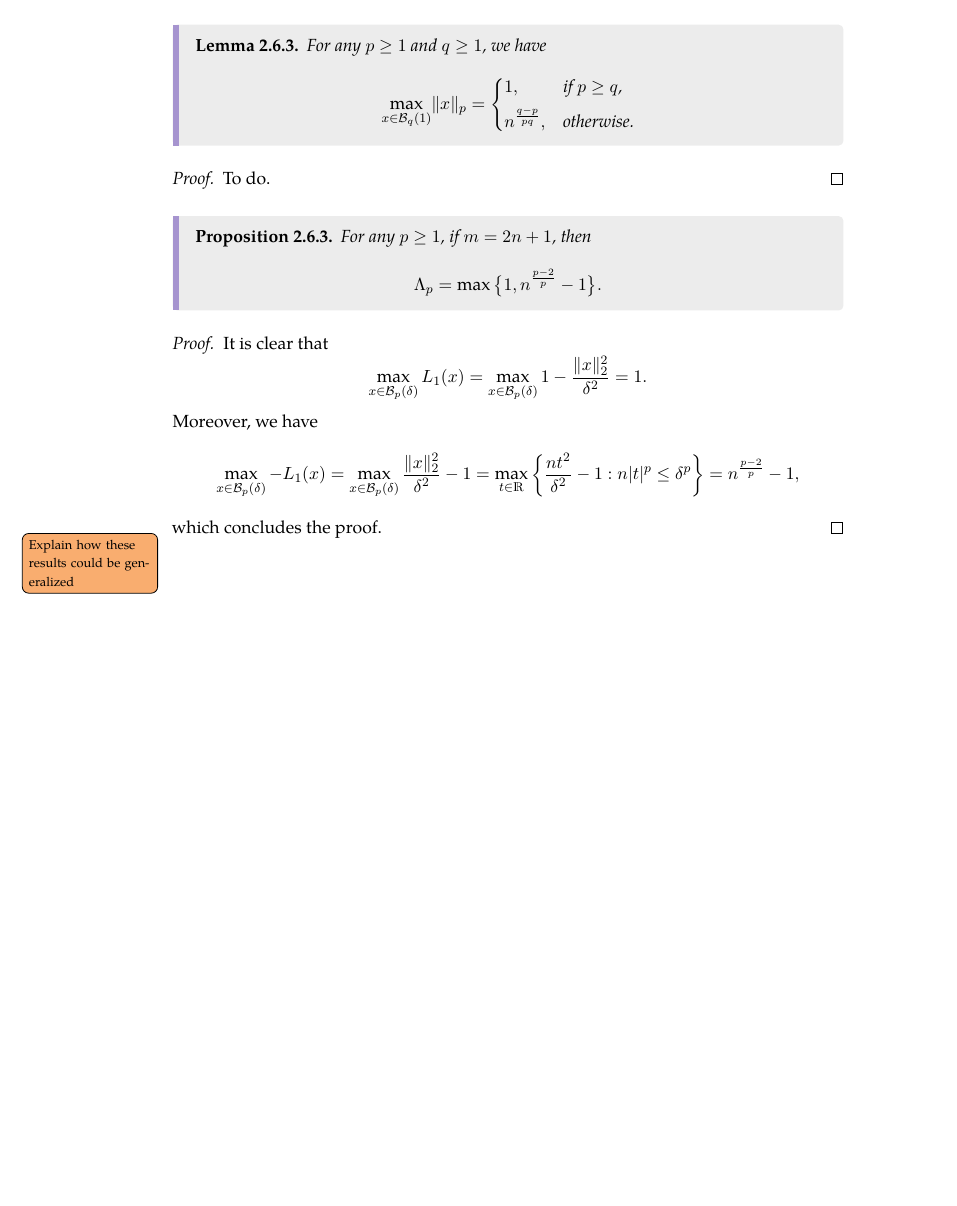
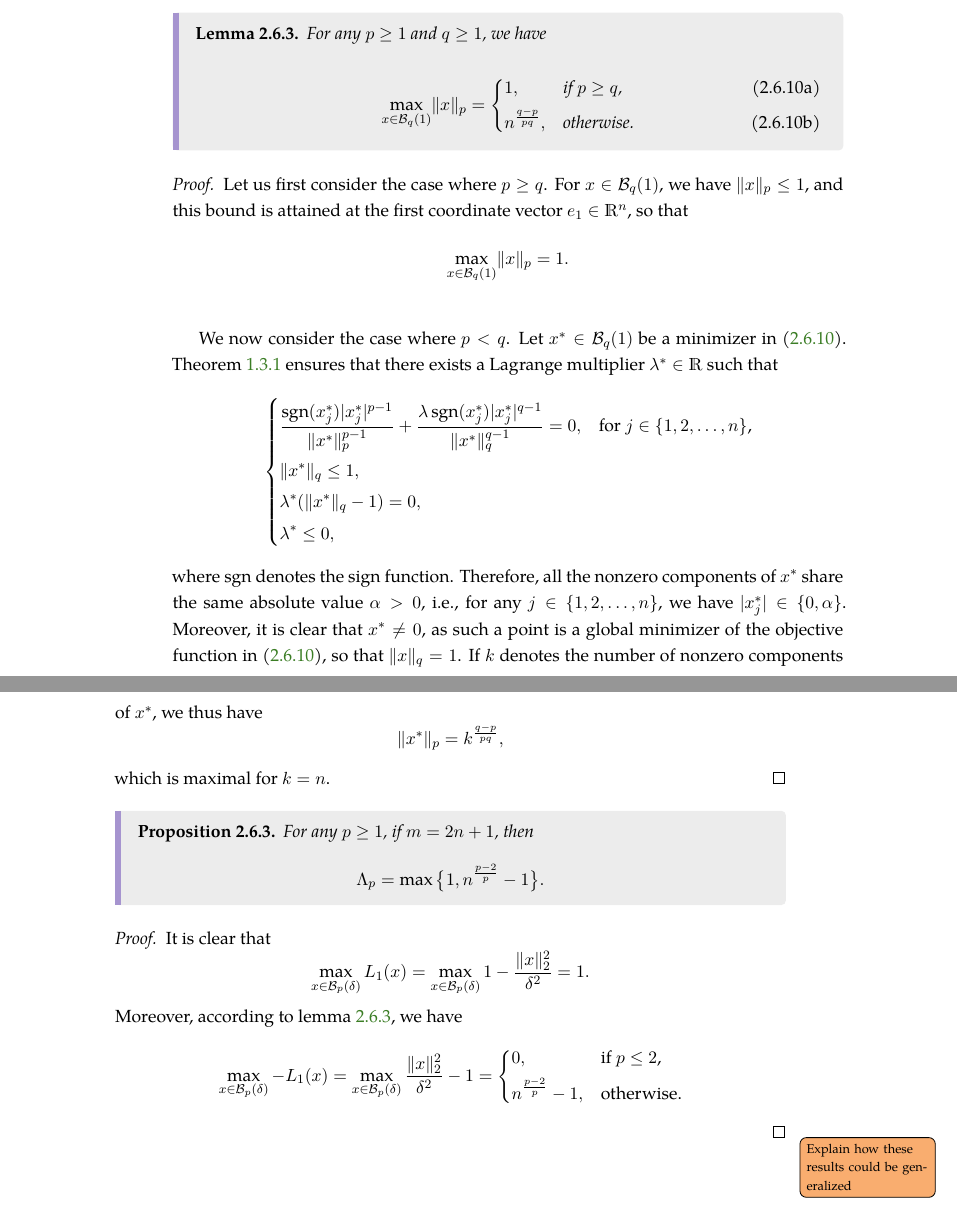
Before and after one commit to ragonneau/phd-thesis, a LaTeX thesis (thesis.tex, which reads content/interpolation.tex): part of page 60 of 72 before the commit and two parts of pages 60 and 61 of 74 after it, the two joined at a grey line, cut so that both start at the same text, the shorter picture padded with empty space. Compiled offline with XeLaTeX; a missing font is replaced by an installed copy or a similar font; TikZ figures are drawn from their code, not taken from saved files.

Commit message:
Complete the proof of Lemma 2.6.3

```diff
--- a/content/interpolation.tex
+++ b/content/interpolation.tex
@@ -413,15 +413,41 @@ These formulae are given in~\cite[\S~3]{Powell_2006}, without a proof.
 \end{proof}
 
 \begin{lemma}
+    \label{lem:max-norm-pq}
     For any~$p \ge 1$ and~$q \ge 1$, we have
-    \begin{empheq}[left={\max\limits_{x \in \ball[q](1)} \norm{x}_p = \empheqlbrace}]{alignat*=2}
-        & 1,                    && \quad \text{if~$p \ge q$,}\\
-        & n^{\frac{q - p}{pq}}, && \quad \text{otherwise.}
-    \end{empheq}
+    \begin{subequations}
+        \label{eq:max-norm-pq}
+        \begin{empheq}[left={\max\limits_{x \in \ball[q](1)} \norm{x}_p = \empheqlbrace}]{alignat=2}
+            & 1,                    && \quad \text{if~$p \ge q$,}\\
+            & n^{\frac{q - p}{pq}}, && \quad \text{otherwise.}
+        \end{empheq}
+    \end{subequations}
 \end{lemma}
 
 \begin{proof}
-    To do.
+    Let us first consider the case where~$p \ge q$.
+    For~$x \in \ball[q](1)$, we have~$\norm{x}_p \le 1$, and this bound is attained at the first coordinate vector~$e_1 \in \R^n$, so that
+    \begin{equation*}
+        \max_{x \in \ball[q](1)} \norm{x}_p = 1.
+    \end{equation*}
+
+    We now consider the case where~$p < q$.
+    Let~$x^{\ast} \in \ball[q](1)$ be a minimizer in~\cref{eq:max-norm-pq}.
+    \Cref{thm:first-order-necessary-conditions} ensures that there exists a Lagrange multiplier~$\lambda^{\ast} \in \R$ such that
+    \begin{empheq}[left=\empheqlbrace]{alignat*=2}
+        & \frac{\sgn(x_j^{\ast}) \abs{x_j^{\ast}}^{p - 1}}{\norm{x^{\ast}}_p^{p - 1}} + \frac{\lambda \sgn(x_j^{\ast}) \abs{x_j^{\ast}}^{q - 1}}{\norm{x^{\ast}}_q^{q - 1}} = 0,    && \quad \text{for~$j \in \set{1, 2, \dots, n}$,}\\
+        & \norm{x^{\ast}}_q \le 1,                                                                                                                                                  && \\
+        & \lambda^{\ast} (\norm{x^{\ast}}_q - 1) = 0,                                                                                                                               && \\
+        & \lambda^{\ast} \le 0,                                                                                                                                                     &&
+    \end{empheq}
+    where~$\sgn$ denotes the sign function.
+    Therefore, all the nonzero components of~$x^{\ast}$ share the same absolute value~$\alpha > 0$, i.e., for any~$j \in \set{1, 2, \dots, n}$, we have~$\abs{x_j^{\ast}} \in \set{0, \alpha}$.
+    Moreover, it is clear that~$x^{\ast} \neq 0$, as such a point is a global minimizer of the objective function in~\cref{eq:max-norm-pq}, so that~$\norm{x}_q = 1$.
+    If~$k$ denotes the number of nonzero components of~$x^{\ast}$, we thus have
+    \begin{equation*}
+        \norm{x^{\ast}}_p = k^{\frac{q - p}{pq}},
+    \end{equation*}
+    which is maximal for~$k = n$.
 \end{proof}
 
 \begin{proposition}
@@ -436,11 +462,11 @@ These formulae are given in~\cite[\S~3]{Powell_2006}, without a proof.
     \begin{equation*}
         \max_{x \in \ball[p](\delta)} \lagp[1](x) = \max_{x \in \ball[p](\delta)} 1 - \frac{\norm{x}_2^2}{\delta^2} = 1.
     \end{equation*}
-    Moreover, we have
-    \begin{equation*}
-        \max_{x \in \ball[p](\delta)} -\lagp[1](x) = \max_{x \in \ball[p](\delta)} \frac{\norm{x}_2^2}{\delta^2} - 1 = \max_{t \in \R} \set[\bigg]{\frac{n t^2}{\delta^2} - 1 : n \abs{t}^p \le \delta^p} = n^{\frac{p - 2}{p}} - 1,
-    \end{equation*}
-    which concludes the proof.
+    Moreover, according to \cref{lem:max-norm-pq}, we have
+    \begin{empheq}[left={\max\limits_{x \in \ball[p](\delta)} -\lagp[1](x) = \max\limits_{x \in \ball[p](\delta)} \dfrac{\norm{x}_2^2}{\delta^2} - 1 = \empheqlbrace}]{alignat*=2}
+        & 0,                        && \quad \text{if~$p \le 2$,}\\
+        & n^{\frac{p - 2}{p}} - 1,  && \quad \text{otherwise.}
+    \end{empheq}
 \end{proof}
 
 \todo[noline]{Explain how these results could be generalized}
```
